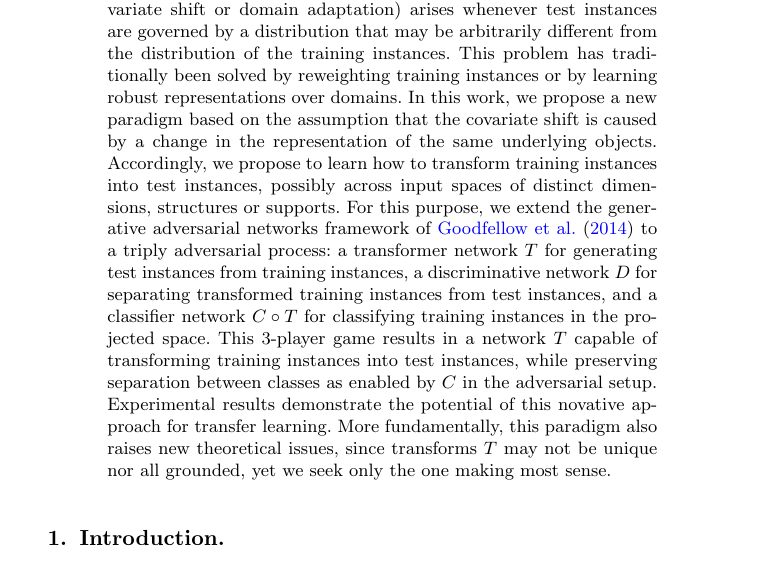
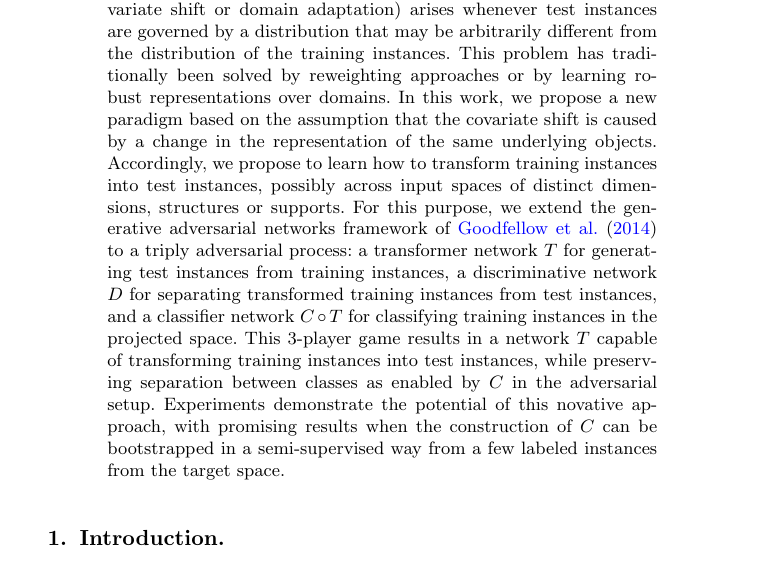
Before and after one commit to ankitshah009/paper-learning-to-transfer-adversarial-networks, a LaTeX document (tex/paper.tex): part of the page, cut so that both start at the same text. Compiled offline with pdfLaTeX.

Commit message:
abstract + idea

```diff
--- a/tex/paper.tex
+++ b/tex/paper.tex
@@ -41,27 +41,27 @@
 
 \begin{abstract}
 
-In classification, transfer learning (or its variants known as
-covariate shift or domain adaptation) arises whenever test instances are
-governed by a distribution that may be arbitrarily different from the
-distribution of the training instances. This problem has traditionally been
-solved by reweighting training instances or by learning robust representations
-over domains. In this work, we propose a new paradigm based on the assumption
-that the covariate shift is caused by a change in the representation of the same
-underlying objects. Accordingly, we propose to learn how to transform training
-instances into test instances, possibly across input spaces of distinct
-dimensions, structures or supports. For this purpose, we extend the generative
-adversarial networks framework of \cite{goodfellow2014generative} to a triply
-adversarial process: a transformer network $T$ for generating test instances
-from training instances, a discriminative network $D$ for separating transformed
-training instances from test instances, and a classifier network $C \circ T$ for
-classifying training instances in the projected space. This 3-player game
-results in a network $T$ capable of transforming training instances into test
-instances, while preserving separation between classes as enabled by $C$ in the
-adversarial setup. Experimental results demonstrate the potential of this
-novative approach for transfer learning.  More fundamentally, this paradigm also
-raises new theoretical issues, since transforms $T$  may not be unique nor all
-grounded, yet we seek only the one making most sense.
+In classification, transfer learning (or its variants known as covariate shift
+or domain adaptation) arises whenever test instances are governed by a
+distribution that may be arbitrarily different from the distribution of the
+training instances. This problem has traditionally been solved by reweighting
+approaches or by learning robust representations over domains. In this work, we
+propose a new paradigm based on the assumption that the covariate shift is
+caused by a change in the representation of the same underlying objects.
+Accordingly, we propose to learn how to transform training instances into test
+instances, possibly across input spaces of distinct dimensions, structures or
+supports. For this purpose, we extend the generative adversarial networks
+framework of \cite{goodfellow2014generative} to a triply adversarial process: a
+transformer network $T$ for generating test instances from training instances, a
+discriminative network $D$ for separating transformed training instances from
+test instances, and a classifier network $C \circ T$ for classifying training
+instances in the projected space. This 3-player game results in a network $T$
+capable of transforming training instances into test instances, while preserving
+separation between classes as enabled by $C$ in the adversarial setup.
+Experiments demonstrate the potential of this novative approach, with promising
+results when the construction of $C$ can be bootstrapped in a semi-supervised
+way  from a few labeled instances from the target space.
+
 
 \end{abstract}
 
```
Also changed, not shown: tex/paper.pdf, tex/paper.tex (4 more changed lines).
